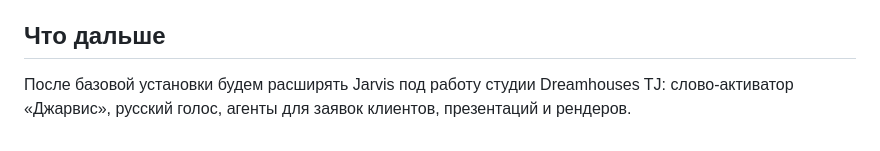
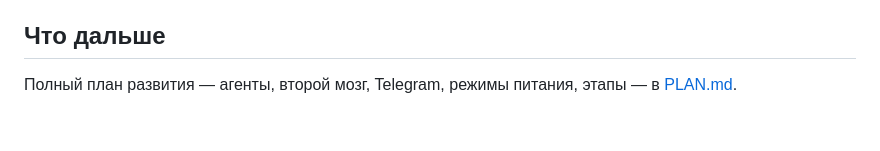
Before and after one commit to alijonyunusov2006-prog/dream-houses, a Markdown page: jarvis/README.md, the part around the change. GitHub-like rendering.

```diff
--- a/jarvis/README.md
+++ b/jarvis/README.md
@@ -83,5 +83,4 @@ Build Tools, Git, Python и Rust можно оставить — они приг
 
 ## Что дальше
 
-После базовой установки будем расширять Jarvis под работу студии Dreamhouses TJ:
-слово-активатор «Джарвис», русский голос, агенты для заявок клиентов, презентаций и рендеров.
+Полный план развития — агенты, второй мозг, Telegram, режимы питания, этапы — в [PLAN.md](PLAN.md).
```
Also changed, not shown: jarvis/PLAN.md (added, +318 -0 lines).
